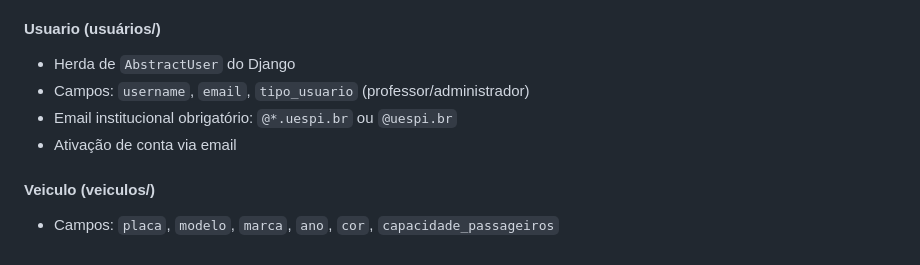
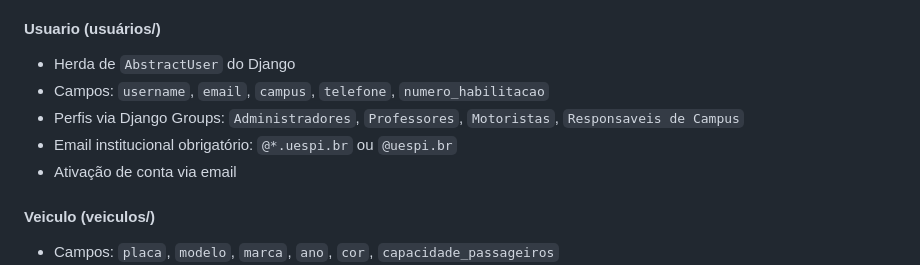
Before and after one commit to HeitorLouzeiro/agendamento_veiculos, a Markdown page: README.md, the part around one of its changes. Drawn GitHub-style.

```diff
--- a/README.md
+++ b/README.md
@@ -412,8 +502,9 @@ print(get_random_secret_key())
 
 #### **Usuario** (usuários/)
 - Herda de `AbstractUser` do Django
-- Campos: `username`, `email`, `tipo_usuario` (professor/administrador)
-- Email institucional obrigatório: `@*.uespi.br` ou  `@uespi.br`
+- Campos: `username`, `email`, `campus`, `telefone`, `numero_habilitacao`
+- Perfis via Django Groups: `Administradores`, `Professores`, `Motoristas`, `Responsaveis de Campus`
+- Email institucional obrigatório: `@*.uespi.br` ou `@uespi.br`
 - Ativação de conta via email
 
 #### **Veiculo** (veiculos/)
```
Also changed, not shown: other parts of README.md (+107 -1 lines), PERMISSOES.md (added, +200 -0 lines).
